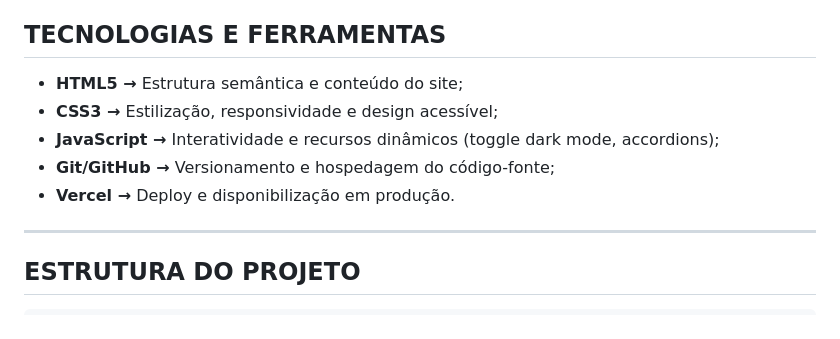
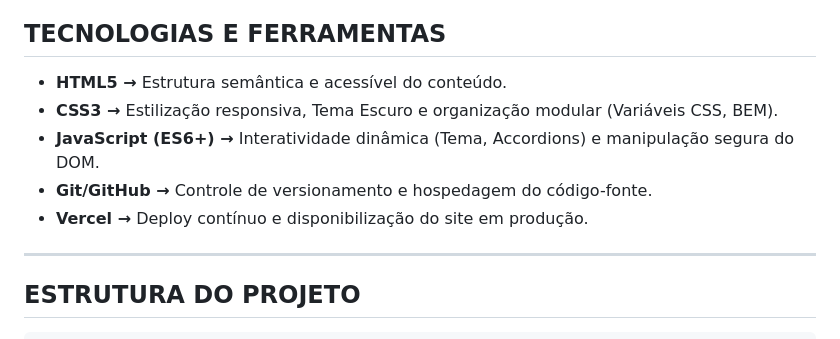
Before and after one commit to lucas16716/portal-nexa, a Markdown page: readme.md, the part around the change. Rendered like a GitHub page.

```diff
--- a/readme.md
+++ b/readme.md
@@ -38,11 +38,11 @@
 
 <h2 id="tecnologias-e-ferramentas">TECNOLOGIAS E FERRAMENTAS</h2>
 
-- **HTML5 →** Estrutura semântica e conteúdo do site;
-- **CSS3 →** Estilização, responsividade e design acessível;
-- **JavaScript →** Interatividade e recursos dinâmicos (toggle dark mode, accordions);
-- **Git/GitHub →** Versionamento e hospedagem do código-fonte;
-- **Vercel →** Deploy e disponibilização em produção.
+- **HTML5 →** Estrutura semântica e acessível do conteúdo.
+- **CSS3 →** Estilização responsiva, Tema Escuro e organização modular (Variáveis CSS, BEM).
+- **JavaScript (ES6+) →** Interatividade dinâmica (Tema, Accordions) e manipulação segura do DOM.
+- **Git/GitHub →** Controle de versionamento e hospedagem do código-fonte.
+- **Vercel →** Deploy contínuo e disponibilização do site em produção.
 
 ---
 
```
